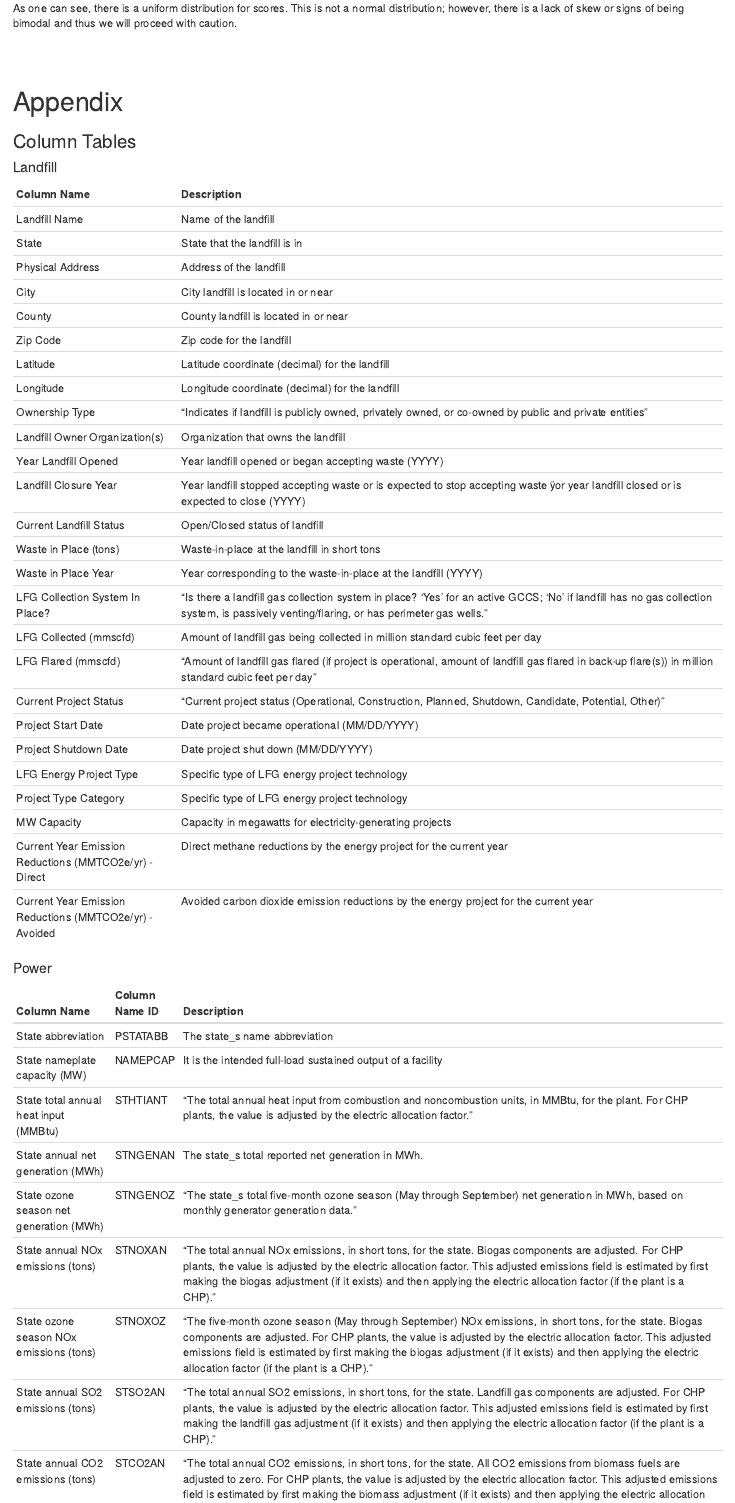
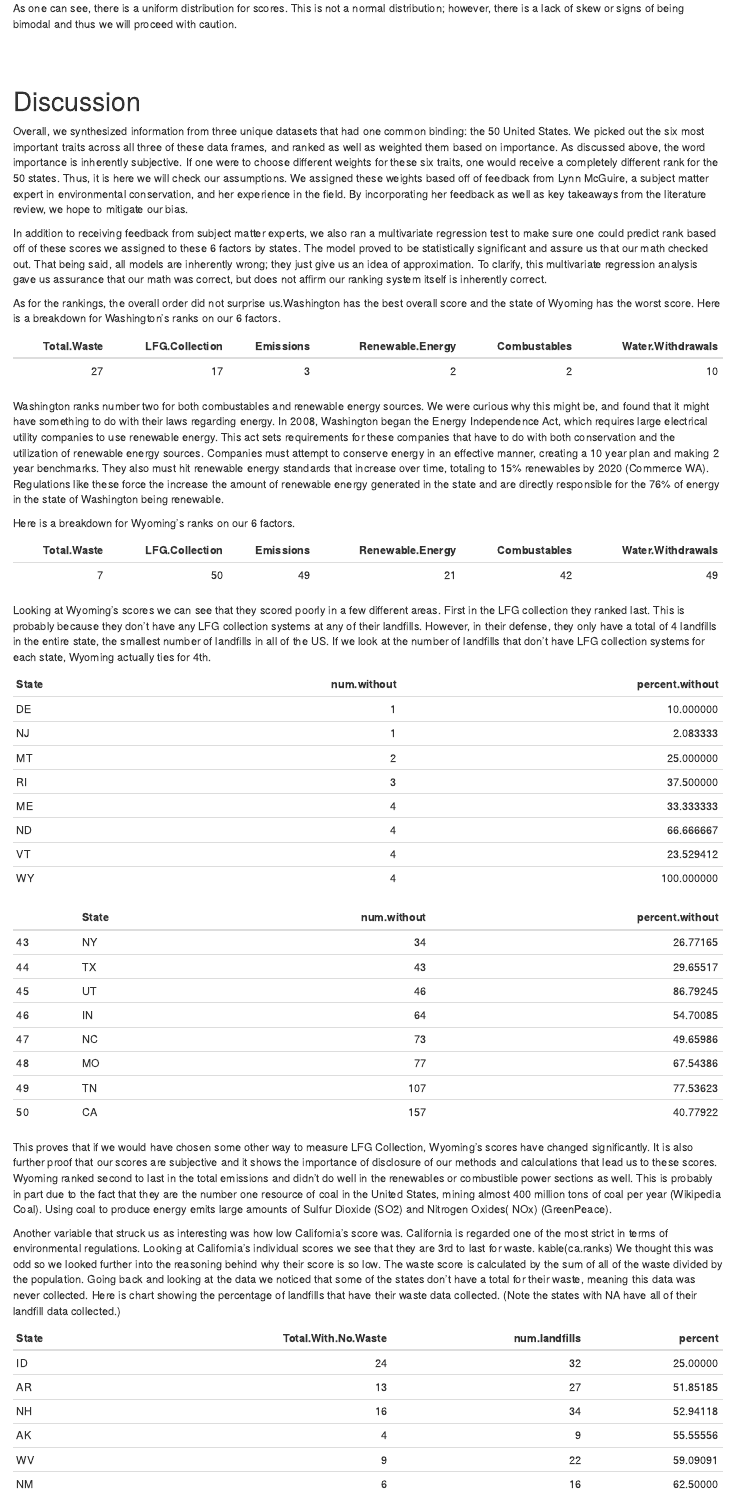
Before and after one commit to Alimcg2/info470_aak, an R Markdown document (final.Rmd): the page in a window 1100 px wide, from 12640 px down before the commit and from 12670 px down after it, so that both start at the same text. The pictures show the output file final.html that the author committed with the source, opened offline.

Commit message:
FUKIN KENZIE

````diff
--- a/final.Rmd
+++ b/final.Rmd
@@ -203,3 +204,44 @@ As one can see, there is a uniform distribution for scores. This is not a normal
 <br>
 <br>
 
+# Discussion
+
+Overall, we synthesized information from three unique datasets that had one common binding: the 50 United States. We picked out the six most important traits across all three of these data frames, and ranked as well as weighted them based on importance. As discussed above, the word importance is inherently subjective. If one were to choose different weights for these six traits, one would receive a completely different rank for the 50 states. Thus, it is here we will check our assumptions. We assigned these weights based off of feedback from Lynn McGuire, a subject matter expert in environmental conservation, and her experience in the field. By incorporating her feedback as well as key takeaways from the literature review, we hope to mitigate our bias.
+
+In addition to receiving feedback from subject matter experts, we also ran a multivariate regression test to make sure one could predict rank based off of these scores we assigned to these 6 factors by states. The model proved to be statistically significant and assure us that our math checked out. That being said, all models are inherently wrong; they just give us an idea of approximation. To clarify, this multivariate regression analysis gave us assurance that our math was correct, but does not affirm our ranking system itself is inherently correct.
+
+As for the rankings, the overall order did not surprise us.Washington has the best overall score and the state of Wyoming has the worst score. Here is a breakdown for Washington’s ranks on our 6 factors.
+
+```{r eval=TRUE, echo=FALSE, warning=FALSE, evaluted=FALSE, error=FALSE, message=FALSE}
+source("script.R")
+library(knitr)
+kable(wa.ranks)
+```
+
+Washington ranks number two for both combustables and renewable energy sources. We were curious why this might be, and found that it might have something to do with their laws regarding energy. In 2008, Washington began the Energy Independence Act, which requires large electrical utility companies to use renewable energy. This act sets requirements for these companies that have to do with both conservation and the utilization of renewable energy sources. Companies must attempt to conserve energy in an effective manner, creating a 10 year plan and making 2 year benchmarks. They also must hit renewable energy standards that increase over time, totaling to 15% renewables by 2020 (Commerce WA). Regulations like these force the increase the amount of renewable energy generated in the state and are directly responsible for the 76% of energy in the state of Washington being renewable.
+
+Here is a breakdown for Wyoming’s ranks on our 6 factors.
+
+```{r eval=TRUE, echo=FALSE, warning=FALSE, evaluted=FALSE, error=FALSE, message=FALSE}
+library(knitr)
+kable(wy.ranks)
+```
+
+Looking at Wyoming’s scores we can see that they scored poorly in a few different areas. First in the LFG collection they ranked last. This is probably because they don’t have any LFG collection systems at any of their landfills. However, in their defense, they only have a total of 4 landfills in the entire state, the smallest number of landfills in all of the US. If we look at the number of landfills that don’t have LFG collection systems for each state, Wyoming actually ties for 4th.
+
+```{r eval=TRUE, echo=FALSE, warning=FALSE, evaluted=FALSE, error=FALSE, message=FALSE}
+kable(head(wy.landfill, 8L))
+kable(tail(wy.landfill, 8L))
+```
+
+This proves that if we would have chosen some other way to measure LFG Collection, Wyoming’s scores have changed significantly. It is also further proof that our scores are subjective and it shows the importance of disclosure of our methods and calculations that lead us to these scores.
+Wyoming ranked second to last in the total emissions and didn’t do well in the renewables or combustible power sections as well. This is probably in part due to the fact that they are the number one resource of coal in the United States, mining almost 400 million tons of coal per year (Wikipedia Coal). Using coal to produce energy emits large amounts of Sulfur Dioxide (SO2) and Nitrogen Oxides( NOx) (GreenPeace).
+
+
+Another variable that struck us as interesting was how low California’s score was. California is regarded one of the most strict in terms of environmental regulations. Looking at California's individual scores we see that they are 3rd to last for waste.
+kable(ca.ranks)
+We thought this was odd so we looked further into the reasoning behind why their score is so low. The waste score is calculated by the sum of all of the waste divided by the population. Going back and looking at the data we noticed that some of the states don’t have a total for their waste, meaning this data was never collected. Here is chart showing the percentage of landfills that have their waste data collected. (Note the states with NA have all of their landfill data collected.)
+
+```{r eval=TRUE, echo=FALSE, warning=FALSE, evaluted=FALSE, error=FALSE, message=FALSE}
+kable(head(landfill.withna))
+kable(tail(landfill.withna, 15L))
````
Also changed, not shown: final.html, final.Rmd (17 more changed lines).
